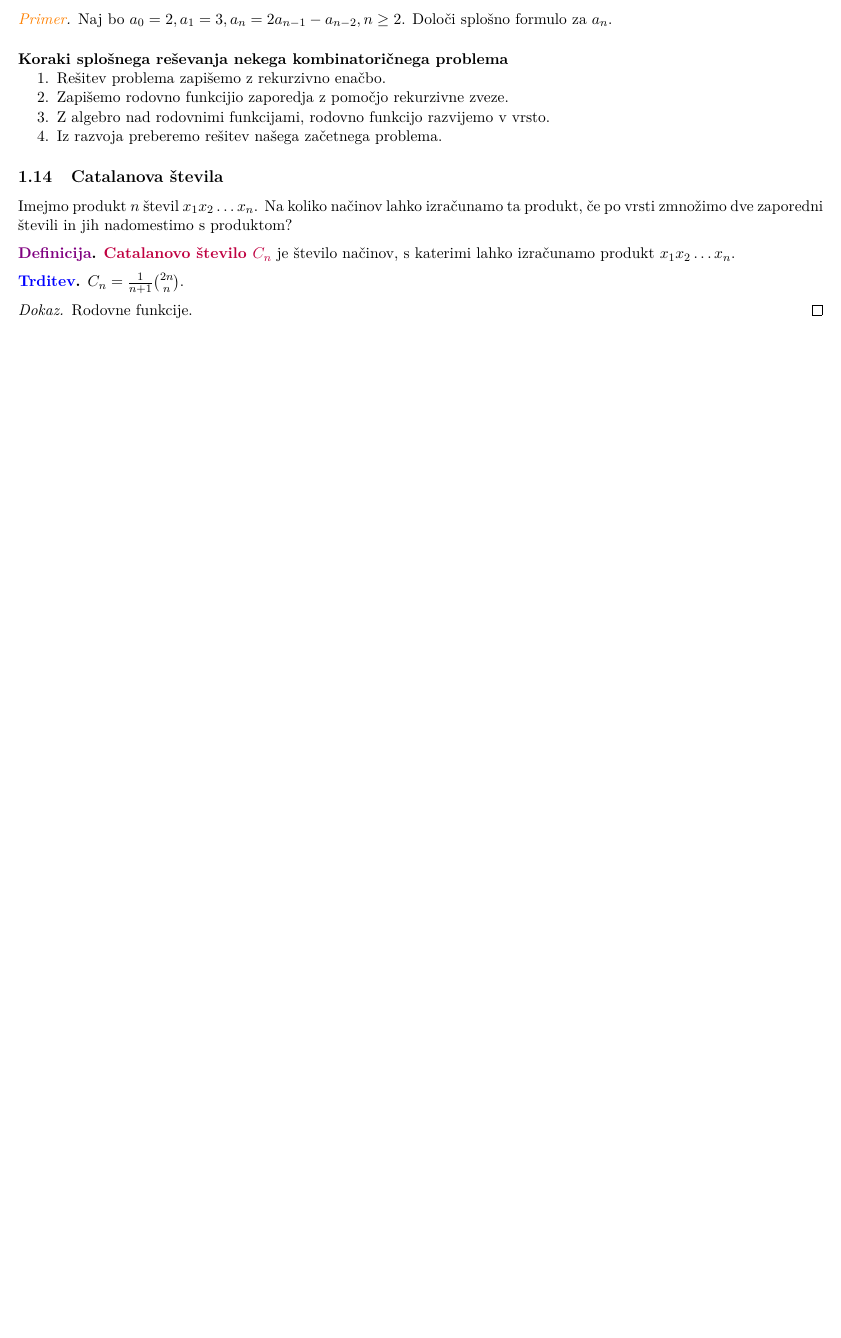
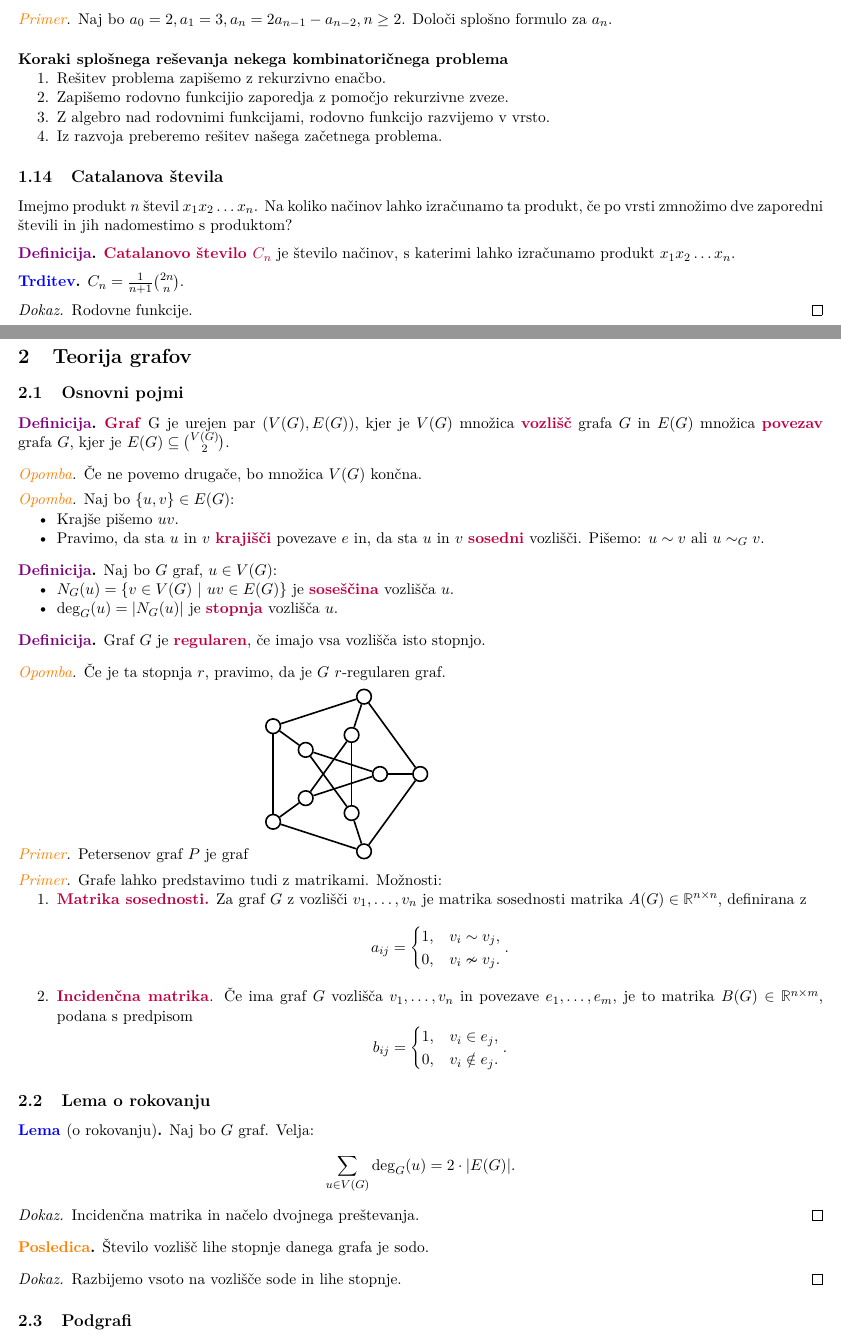
Before and after one commit to iruspro/zapiski-fmf, a LaTeX document (dm1/retard/retard.tex, which reads dm1/retard/grafi.tex): part of page 8 of 8 before the commit and two parts of pages 8 and 9 of 9 after it, the two joined at a grey line, cut so that both start at the same text, the shorter picture padded with empty space. The pictures show the PDF file dm1/retard/retard.pdf that the author committed with the source.

Commit message:
Added dm1 notes

```diff
--- /dev/null
+++ b/dm1/retard/grafi.tex
@@ -0,0 +1,79 @@
+\section{Teorija grafov}
+\subsection{Osnovni pojmi}
+\begin{definicija}
+    \df{Graf} G je urejen par $(V(G), E(G))$, kjer je $V(G)$ množica \df{vozlišč} grafa $G$ in $E(G)$ množica \df{povezav} grafa~$G$, kjer je $E(G) \subseteq \binom{V(G)}{2}$.
+\end{definicija}
+
+\begin{opomba}
+    Če ne povemo drugače, bo množica $V(G)$ končna.
+\end{opomba}
+
+\begin{opomba}
+    Naj bo $\set{u, v} \in E(G)$:
+    \begin{itemize}
+        \item Krajše pišemo $uv$.
+        \item Pravimo, da sta $u$ in $v$ \df{krajišči} povezave $e$ in, da sta $u$ in $v$ \df{sosedni} vozlišči.
+        Pišemo: $u \sim v$ ali $u \sim_G v$.
+    \end{itemize}
+\end{opomba}
+
+\begin{definicija}
+    Naj bo $G$ graf, $u \in V(G)$:
+    \begin{itemize}
+        \item $N_G(u) = \setb{v \in V(G)}{uv \in E(G)}$ je \df{soseščina} vozlišča $u$.
+        \item $\deg_G(u) = |N_G(u)|$ je \df{stopnja} vozlišča $u$.
+    \end{itemize}
+\end{definicija}
+
+\begin{definicija}
+    Graf $G$ je \df{regularen}, če imajo vsa vozlišča isto stopnjo.
+\end{definicija}
+
+\begin{opomba}
+    Če je ta stopnja $r$, pravimo, da je $G$ $r$-regularen graf.
+\end{opomba}
+
+\begin{primer}
+    Petersenov graf $P$ je graf
+    \petersen{5}{2}
+\end{primer}
+
+\begin{primer}
+    Grafe lahko predstavimo tudi z matrikami. Možnosti:
+    \begin{enumerate}
+        \item \df{Matrika sosednosti.} Za graf $G$ z vozlišči $v_1, \ldots, v_n$ je matrika sosednosti matrika $A(G) \in \R^{n \times n}$, definirana z $$a_{ij} = \begin{cases}
+            1, &v_i \sim v_j, \\
+            0, &v_i \nsim v_j.
+        \end{cases}.$$
+        \item \df{Incidenčna matrika}. Če ima graf $G$  vozlišča $v_1, \ldots, v_n$ in povezave $e_1, \ldots, e_m$, je to matrika $B(G) \in \R^{n \times m}$, podana s predpisom $$b_{ij} = \begin{cases}
+            1, &v_i \in e_j, \\
+            0, &v_i \notin e_j.
+        \end{cases}.$$
+    \end{enumerate}
+\end{primer}
+
+\subsection{Lema o rokovanju}
+\begin{lema}[o rokovanju]
+    Naj bo $G$ graf. Velja: $$\sum_{u \in V(G)} \deg_G(u) = 2 \cdot |E(G)|.$$
+\end{lema}
+
+\begin{proof}
+    Incidenčna matrika in načelo dvojnega preštevanja.
+\end{proof}
+
+\begin{posledica}
+    Število vozlišč lihe stopnje danega grafa je sodo.
+\end{posledica}
+
+\begin{proof}
+    Razbijemo vsoto na vozlišče sode in lihe stopnje.
+\end{proof}
+
+\subsection{Podgrafi}
+\begin{definicija}
+    Naj bosta $G$ in $H$ grafa. Če velja $V(H) \subseteq V(G)$ in $E(H) \subseteq E(G)$, tedaj rečemo, da je $H$ \df{podgraf} grafa~$G$, in pišemo $H \leq G$. Pri tem:
+    \begin{itemize}
+        \item Pograf $H$ je \df{vpet} podgraf, če je $V(H) = V(G)$ (odstranimo nekaj povezav).
+        \item Podgraf $H$ je \df{porojen} (oz. \df{induciran}), če velja:  $\all{u, v \in V(H)} u \sim_G v \lthen u \sim_H v$ (odstranimo nekaj vozlišč).
+    \end{itemize}
+\end{definicija}
```
Also changed, not shown: dm1/retard/retard.tex (+3 -0 lines), macros.tex (+21 -0 lines), dm1/retard/retard.pdf.
